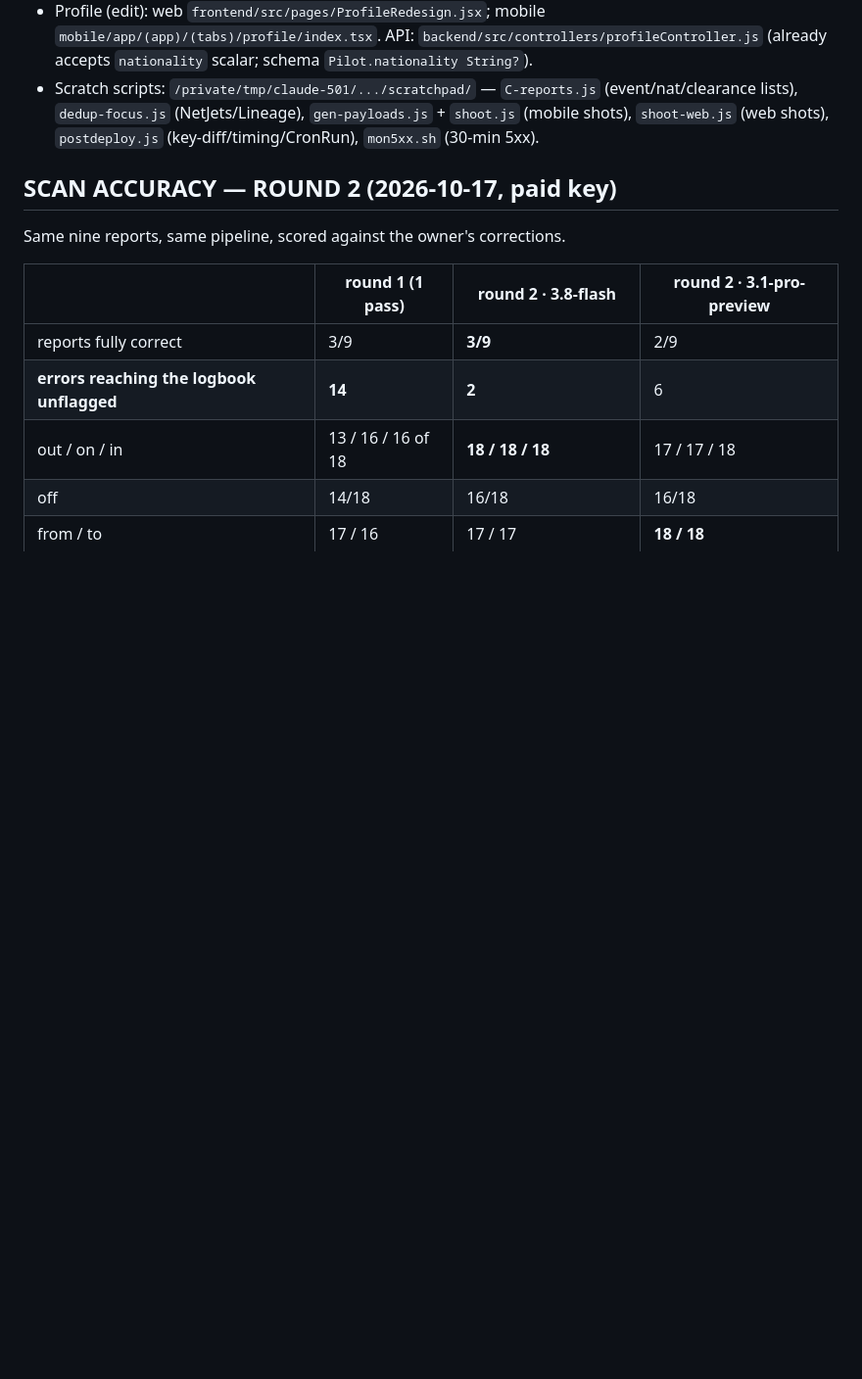
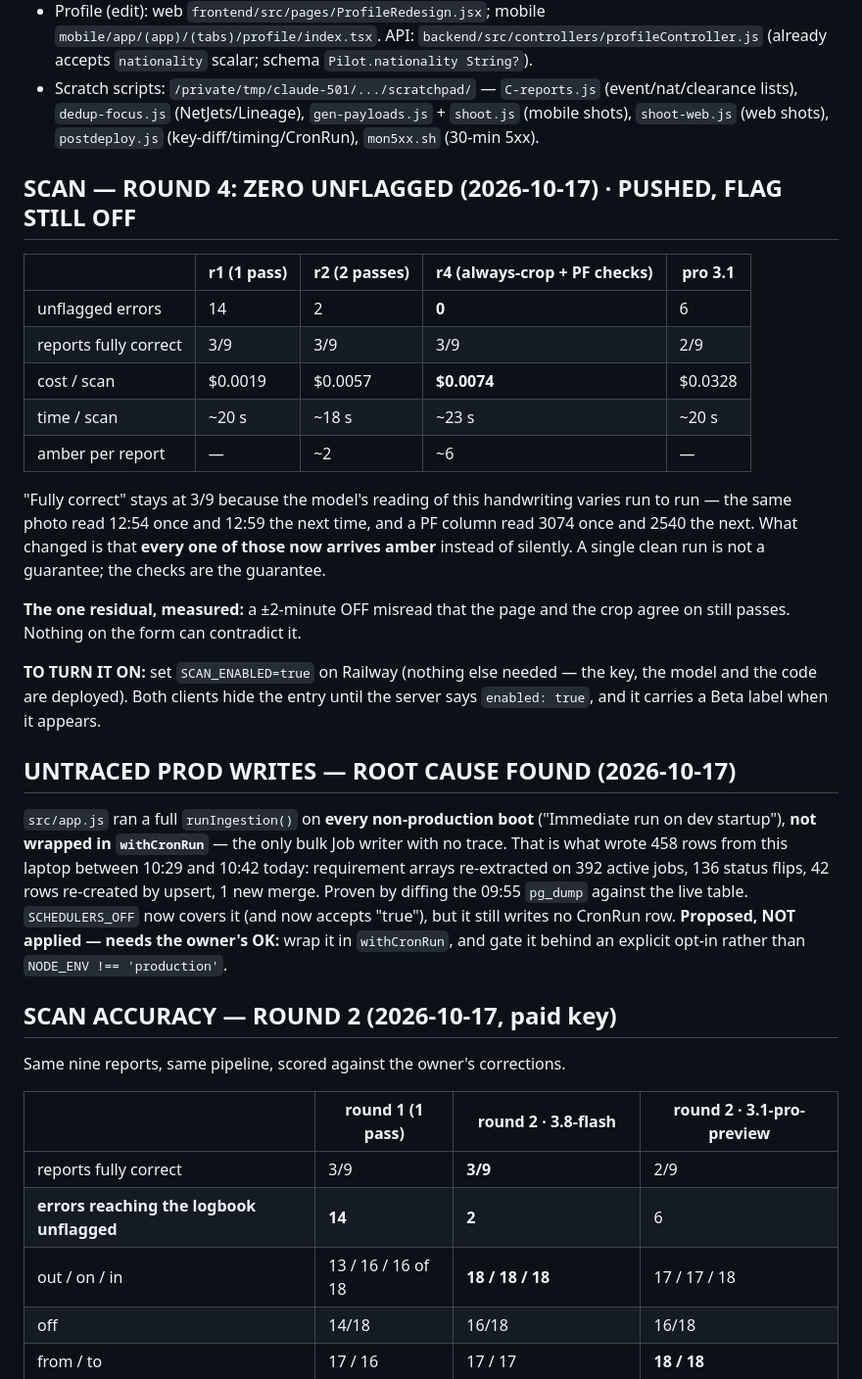
Before and after one commit to gjp9bg9n46-byte/pilot-jobs, a Markdown page: docs/handoff.md, the part around the change. Shown at 98% size. GitHub-like rendering; blank space fills up the shorter version.

Commit message:
docs(handoff): round-4 result, how to enable, and the untraced-writer root cause
Co-Authored-By: Claude Opus 5 <noreply@anthropic.com>

```diff
--- a/docs/handoff.md
+++ b/docs/handoff.md
@@ -17,6 +17,40 @@ Backend talks to prod DB (migrations already applied in the earlier A/B deploy).
 - Mobile job detail: `mobile/app/(app)/(tabs)/jobs/[id].tsx`. Mobile job card: `mobile/src/components/JobCardShared.tsx`.
 - Profile (edit): web `frontend/src/pages/ProfileRedesign.jsx`; mobile `mobile/app/(app)/(tabs)/profile/index.tsx`. API: `backend/src/controllers/profileController.js` (already accepts `nationality` scalar; schema `Pilot.nationality String?`).
 - Scratch scripts: `/private/tmp/claude-501/.../scratchpad/` — `C-reports.js` (event/nat/clearance lists), `dedup-focus.js` (NetJets/Lineage), `gen-payloads.js` + `shoot.js` (mobile shots), `shoot-web.js` (web shots), `postdeploy.js` (key-diff/timing/CronRun), `mon5xx.sh` (30-min 5xx).
+
+## SCAN — ROUND 4: ZERO UNFLAGGED (2026-10-17) · PUSHED, FLAG STILL OFF
+| | r1 (1 pass) | r2 (2 passes) | **r4 (always-crop + PF checks)** | pro 3.1 |
+|---|---|---|---|---|
+| unflagged errors | 14 | 2 | **0** | 6 |
+| reports fully correct | 3/9 | 3/9 | 3/9 | 2/9 |
+| cost / scan | $0.0019 | $0.0057 | **$0.0074** | $0.0328 |
+| time / scan | ~20 s | ~18 s | ~23 s | ~20 s |
+| amber per report | — | ~2 | ~6 | — |
+
+"Fully correct" stays at 3/9 because the model's reading of this handwriting
+varies run to run — the same photo read 12:54 once and 12:59 the next time, and
+a PF column read 3074 once and 2540 the next. What changed is that **every one
+of those now arrives amber** instead of silently. A single clean run is not a
+guarantee; the checks are the guarantee.
+
+**The one residual, measured:** a ±2-minute OFF misread that the page and the
+crop agree on still passes. Nothing on the form can contradict it.
+
+**TO TURN IT ON:** set `SCAN_ENABLED=true` on Railway (nothing else needed —
+the key, the model and the code are deployed). Both clients hide the entry until
+the server says `enabled: true`, and it carries a Beta label when it appears.
+
+## UNTRACED PROD WRITES — ROOT CAUSE FOUND (2026-10-17)
+`src/app.js` ran a full `runIngestion()` on **every non-production boot**
+("Immediate run on dev startup"), **not wrapped in `withCronRun`** — the only
+bulk Job writer with no trace. That is what wrote 458 rows from this laptop
+between 10:29 and 10:42 today: requirement arrays re-extracted on 392 active
+jobs, 136 status flips, 42 rows re-created by upsert, 1 new merge. Proven by
+diffing the 09:55 `pg_dump` against the live table.
+`SCHEDULERS_OFF` now covers it (and now accepts "true"), but it still writes no
+CronRun row. **Proposed, NOT applied — needs the owner's OK:** wrap it in
+`withCronRun`, and gate it behind an explicit opt-in rather than
+`NODE_ENV !== 'production'`.
 
 ## SCAN ACCURACY — ROUND 2 (2026-10-17, paid key)
 Same nine reports, same pipeline, scored against the owner's corrections.
```
